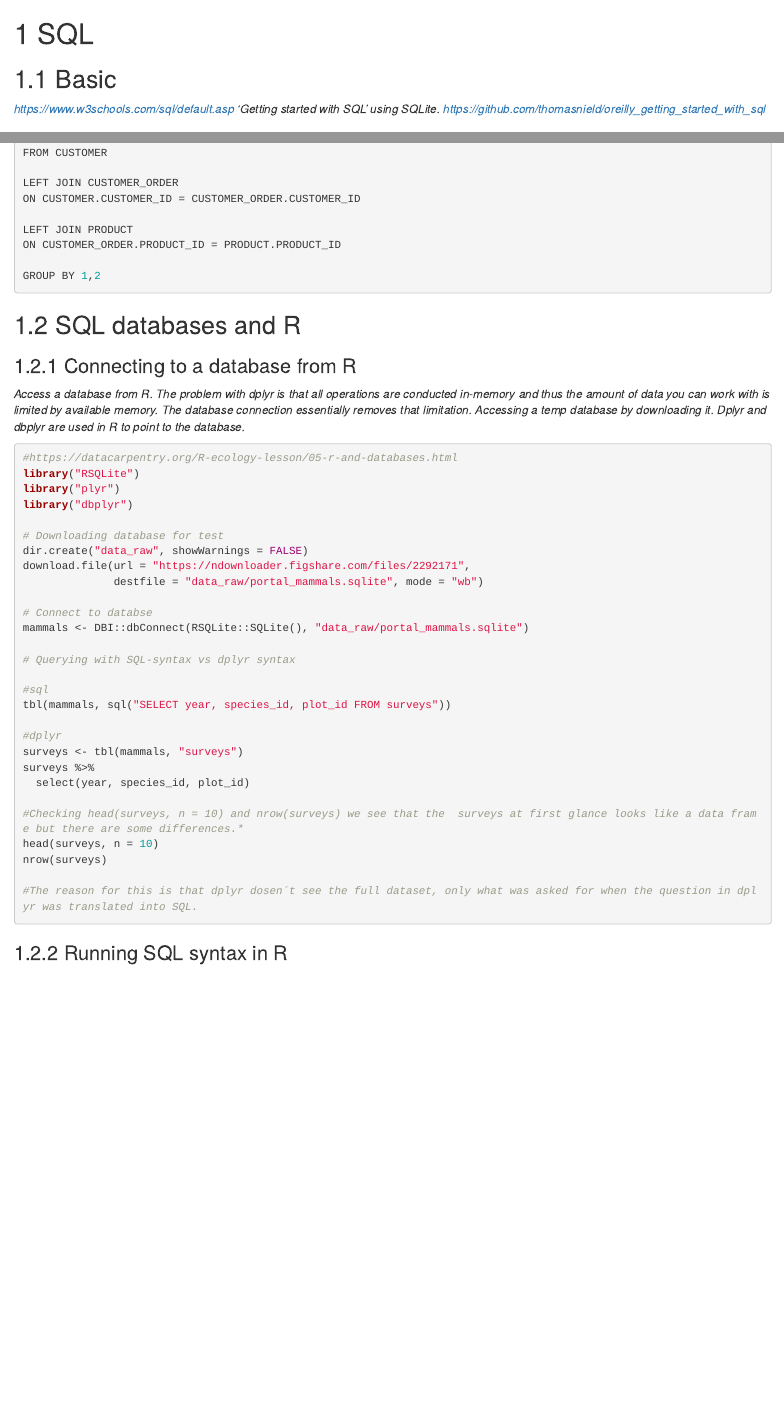
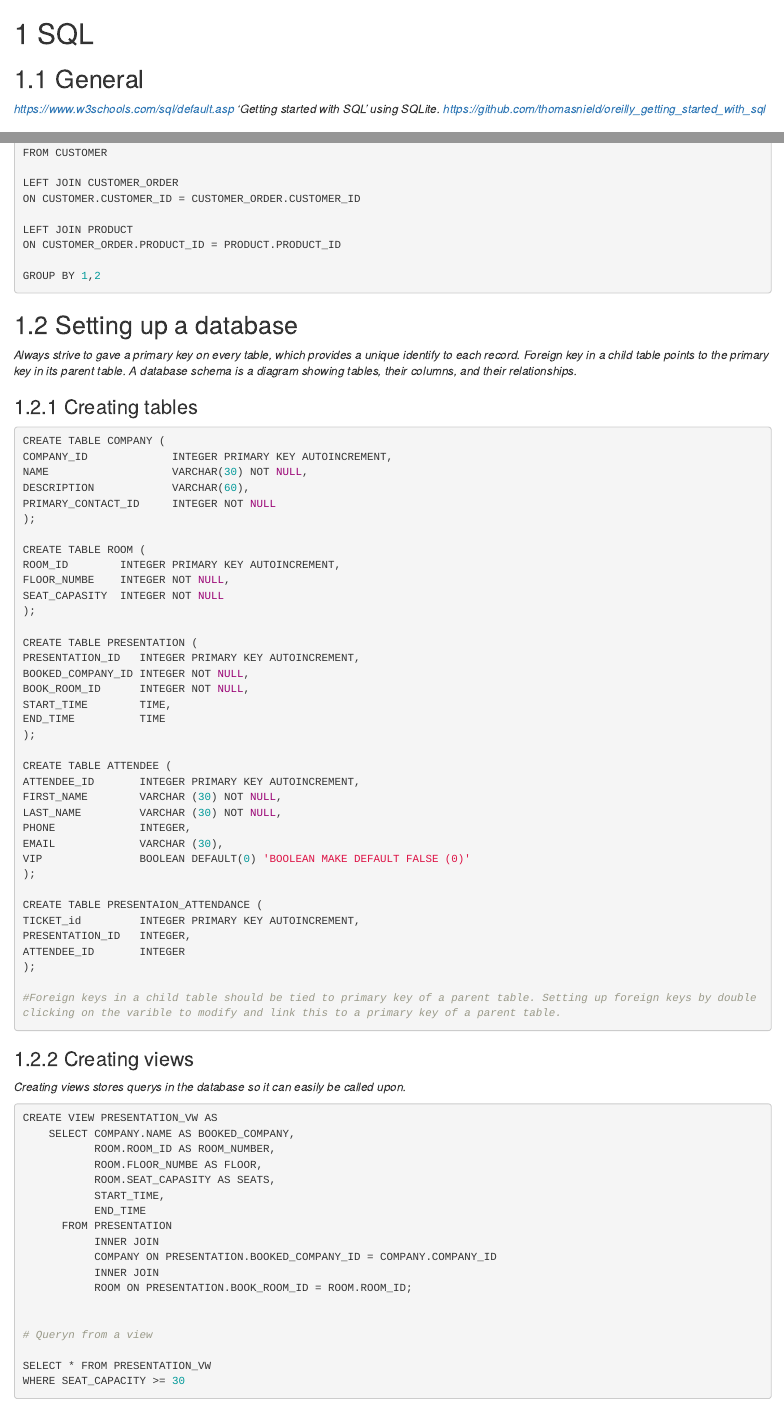
Before and after one commit to cnordenlow/Tutorials, an R Markdown document (04-SQL.Rmd): the page in a window 1100 px wide, from its top, and a second part further down, joined at a grey line. Rendered offline with R 4.5, knitr and Pandoc, with nearby package versions; drawn as R Markdown's standard HTML page in place of the format the file asks for.

Commit message:
Update 04-SQL.Rmd

````diff
--- a/04-SQL.Rmd
+++ b/04-SQL.Rmd
@@ -1,7 +1,7 @@
 # SQL
 
 
-## Basic
+## General
   *https://www.w3schools.com/sql/default.asp*
   *'Getting started with SQL' using SQLite.*
   *https://github.com/thomasnield/oreilly_getting_started_with_sql*
@@ -236,7 +236,81 @@ GROUP BY 1,2
 
 ```
 
+## Setting up a database
 
+*Always strive to gave a primary key on every table, which provides a unique identify to each record. Foreign key in a child table points to the primary key in its parent table.*
+*A database schema is a diagram showing tables, their columns, and their relationships.*
+
+### Creating tables
+
+```{r, echo=T, eval=F}
+
+CREATE TABLE COMPANY (
+COMPANY_ID             INTEGER PRIMARY KEY AUTOINCREMENT,
+NAME                   VARCHAR(30) NOT NULL,
+DESCRIPTION            VARCHAR(60),
+PRIMARY_CONTACT_ID     INTEGER NOT NULL
+);
+
+CREATE TABLE ROOM (
+ROOM_ID        INTEGER PRIMARY KEY AUTOINCREMENT,
+FLOOR_NUMBE    INTEGER NOT NULL,
+SEAT_CAPASITY  INTEGER NOT NULL
+);
+
+CREATE TABLE PRESENTATION (
+PRESENTATION_ID   INTEGER PRIMARY KEY AUTOINCREMENT,
+BOOKED_COMPANY_ID INTEGER NOT NULL,
+BOOK_ROOM_ID      INTEGER NOT NULL,
+START_TIME        TIME,
+END_TIME          TIME
+);
+
+CREATE TABLE ATTENDEE (
+ATTENDEE_ID       INTEGER PRIMARY KEY AUTOINCREMENT,
+FIRST_NAME        VARCHAR (30) NOT NULL,
+LAST_NAME         VARCHAR (30) NOT NULL,
+PHONE             INTEGER,
+EMAIL             VARCHAR (30),
+VIP               BOOLEAN DEFAULT(0) 'BOOLEAN MAKE DEFAULT FALSE (0)'
+);
+
+CREATE TABLE PRESENTAION_ATTENDANCE (
+TICKET_id         INTEGER PRIMARY KEY AUTOINCREMENT,
+PRESENTATION_ID   INTEGER,
+ATTENDEE_ID       INTEGER
+);
+
+#Foreign keys in a child table should be tied to primary key of a parent table. Setting up foreign keys by double clicking on the varible to modify and link this to a primary key of a parent table.
+
+
+```
+
+### Creating views
+
+*Creating views stores querys in the database so it can easily be called upon.*
+
+
+```{r, echo=T, eval=F}
+CREATE VIEW PRESENTATION_VW AS
+    SELECT COMPANY.NAME AS BOOKED_COMPANY,
+           ROOM.ROOM_ID AS ROOM_NUMBER,
+           ROOM.FLOOR_NUMBE AS FLOOR,
+           ROOM.SEAT_CAPASITY AS SEATS,
+           START_TIME,
+           END_TIME
+      FROM PRESENTATION
+           INNER JOIN
+           COMPANY ON PRESENTATION.BOOKED_COMPANY_ID = COMPANY.COMPANY_ID
+           INNER JOIN
+           ROOM ON PRESENTATION.BOOK_ROOM_ID = ROOM.ROOM_ID;
+
+
+# Queryn from a view
+
+SELECT * FROM PRESENTATION_VW
+WHERE SEAT_CAPACITY >= 30
+```
 
 ## SQL databases and R
 
````
